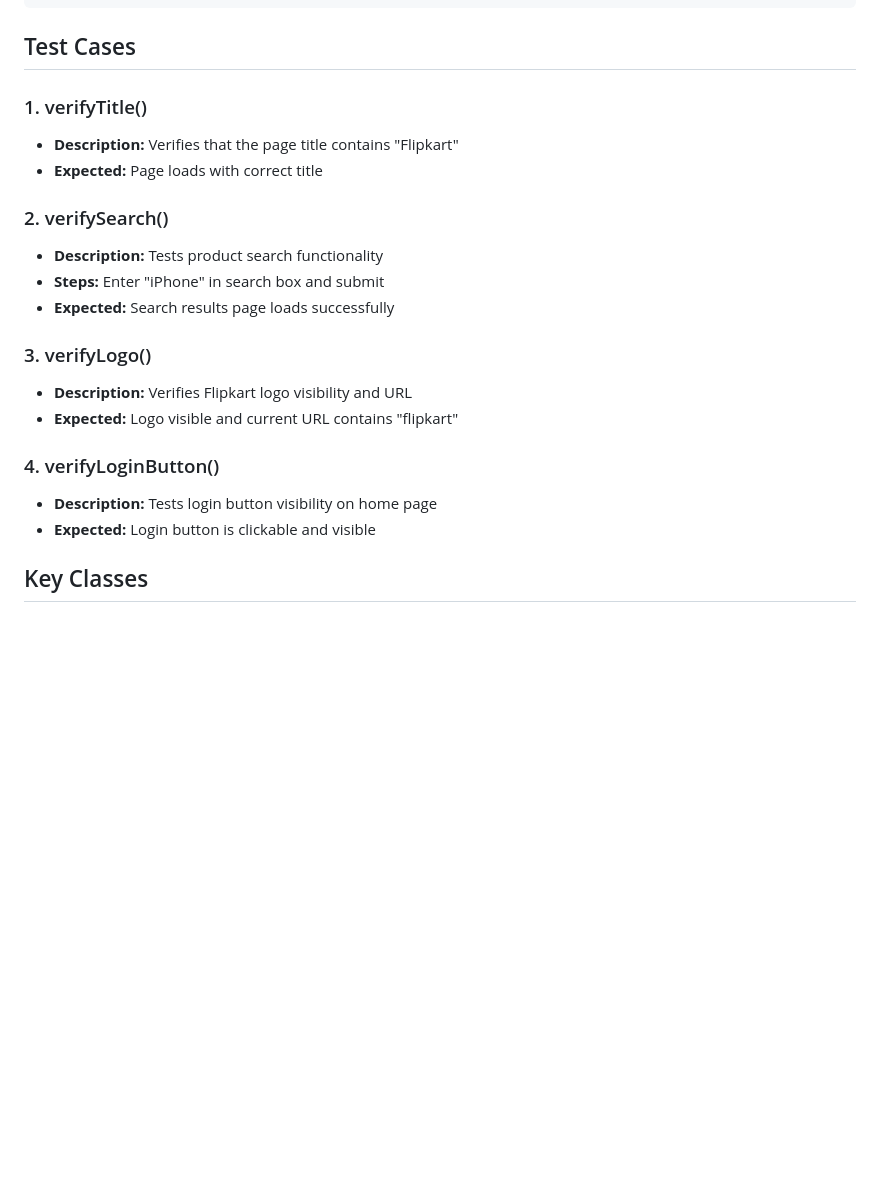
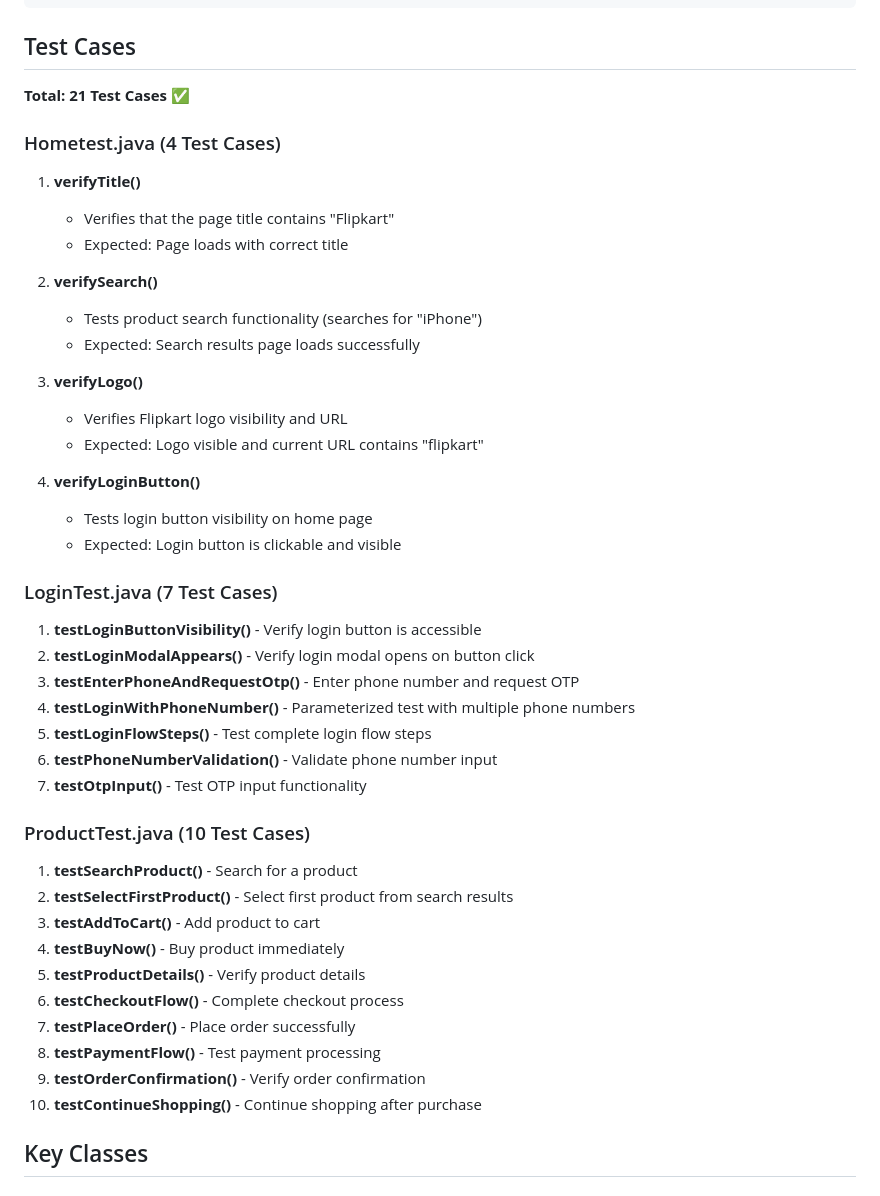
Before and after one commit to hj8836430-prog/Flipkart, a Markdown page: README.md, the part around the change. Rendered like a GitHub page; blank space fills up the shorter version.

Commit message:
Update README with complete test cases information
- Added comprehensive test cases breakdown
- Hometest: 4 test cases
- LoginTest: 7 test cases
- ProductTest: 10 test cases
- Total: 21 test cases documented
- Organized by test class for better readability

```diff
--- a/README.md
+++ b/README.md
@@ -101,22 +101,48 @@ mvn clean test -q
 
 ## Test Cases
 
-### 1. verifyTitle()
-- **Description:** Verifies that the page title contains "Flipkart"
-- **Expected:** Page loads with correct title
+**Total: 21 Test Cases** ✅
 
-### 2. verifySearch()
-- **Description:** Tests product search functionality
-- **Steps:** Enter "iPhone" in search box and submit
-- **Expected:** Search results page loads successfully
+### Hometest.java (4 Test Cases)
 
-### 3. verifyLogo()
-- **Description:** Verifies Flipkart logo visibility and URL
-- **Expected:** Logo visible and current URL contains "flipkart"
+1. **verifyTitle()**
+   - Verifies that the page title contains "Flipkart"
+   - Expected: Page loads with correct title
 
-### 4. verifyLoginButton()
-- **Description:** Tests login button visibility on home page
-- **Expected:** Login button is clickable and visible
+2. **verifySearch()**
+   - Tests product search functionality (searches for "iPhone")
+   - Expected: Search results page loads successfully
+
+3. **verifyLogo()**
+   - Verifies Flipkart logo visibility and URL
+   - Expected: Logo visible and current URL contains "flipkart"
+
+4. **verifyLoginButton()**
+   - Tests login button visibility on home page
+   - Expected: Login button is clickable and visible
+
+### LoginTest.java (7 Test Cases)
+
+1. **testLoginButtonVisibility()** - Verify login button is accessible
+2. **testLoginModalAppears()** - Verify login modal opens on button click
+3. **testEnterPhoneAndRequestOtp()** - Enter phone number and request OTP
+4. **testLoginWithPhoneNumber()** - Parameterized test with multiple phone numbers
+5. **testLoginFlowSteps()** - Test complete login flow steps
+6. **testPhoneNumberValidation()** - Validate phone number input
+7. **testOtpInput()** - Test OTP input functionality
+
+### ProductTest.java (10 Test Cases)
+
+1. **testSearchProduct()** - Search for a product
+2. **testSelectFirstProduct()** - Select first product from search results
+3. **testAddToCart()** - Add product to cart
+4. **testBuyNow()** - Buy product immediately
+5. **testProductDetails()** - Verify product details
+6. **testCheckoutFlow()** - Complete checkout process
+7. **testPlaceOrder()** - Place order successfully
+8. **testPaymentFlow()** - Test payment processing
+9. **testOrderConfirmation()** - Verify order confirmation
+10. **testContinueShopping()** - Continue shopping after purchase
 
 ## Key Classes
 
```
